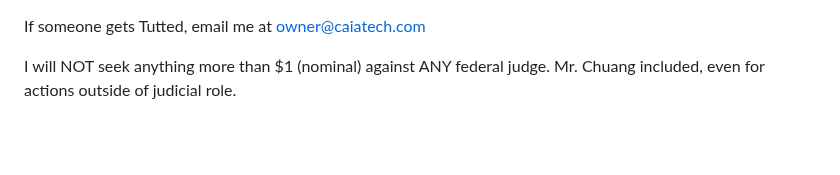
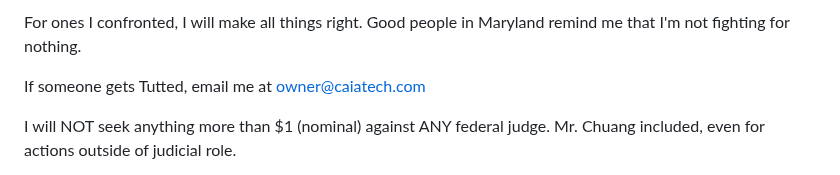
Before and after one commit to Caia-Tech/the-burden, a Markdown page: README.md, the part around the change. GitHub-like rendering; blank space fills up the shorter version.

Commit message:
Update README.md
important msg

```diff
--- a/README.md
+++ b/README.md
@@ -1,3 +1,5 @@
+For ones I confronted, I will make all things right. Good people in Maryland remind me that I'm not fighting for nothing.
+
 If someone gets Tutted, email me at owner@caiatech.com
 
 I will NOT seek anything more than $1 (nominal) against ANY federal judge. Mr. Chuang included, even for actions outside of judicial role.
```
